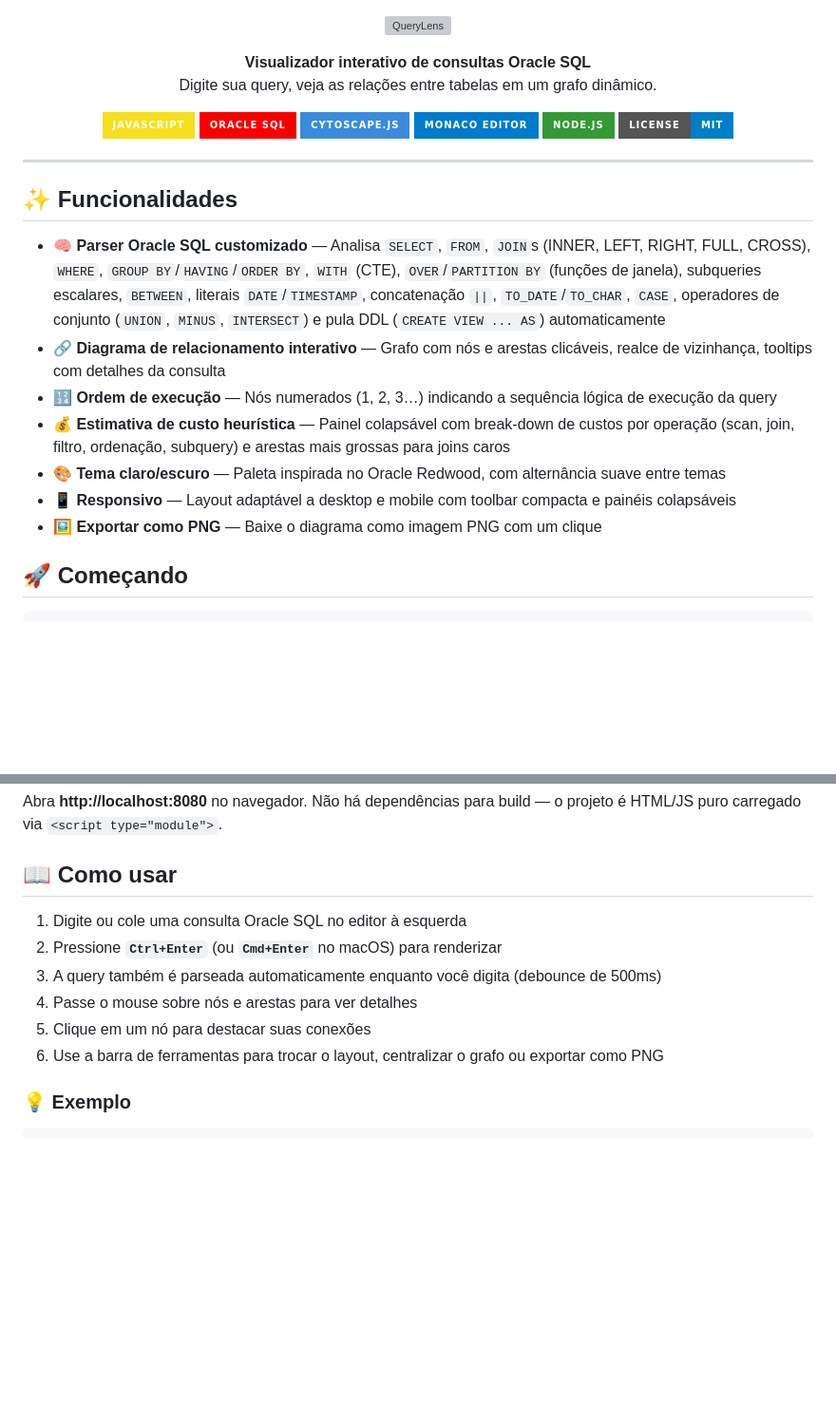
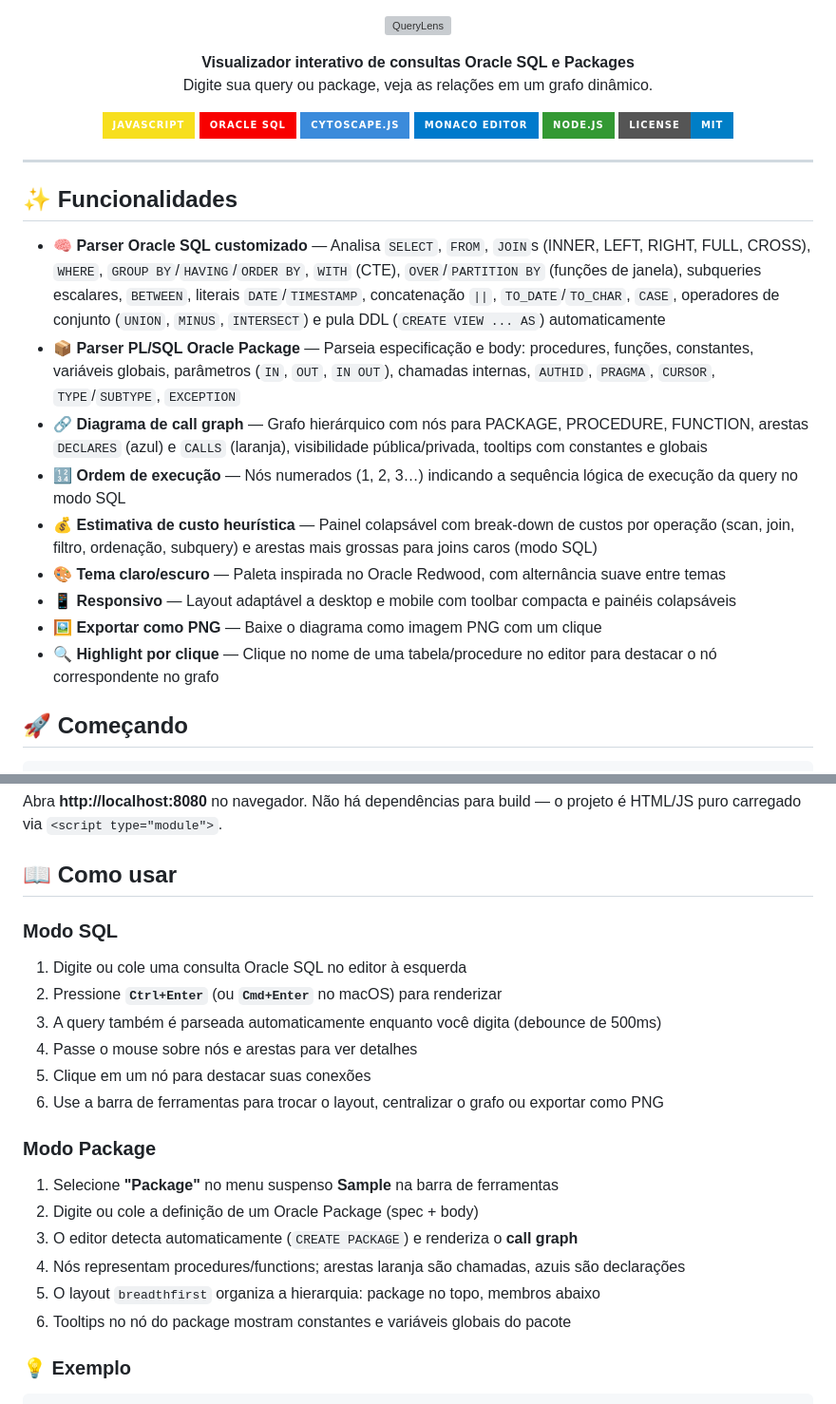
Before and after one commit to BrunoAndradeSA/query-lens, a Markdown page: README.md, 2 parts joined by grey strips. Shown at 95% size. GitHub-like rendering; badges without logos; blank space fills up the shorter version; grey boxes are pictures that could not be loaded.

```diff
--- a/README.md
+++ b/README.md
@@ -6,8 +6,8 @@
 </p>
 
 <p align="center">
-  <strong>Visualizador interativo de consultas Oracle SQL</strong><br>
-  Digite sua query, veja as relações entre tabelas em um grafo dinâmico.
+  <strong>Visualizador interativo de consultas Oracle SQL e Packages</strong><br>
+  Digite sua query ou package, veja as relações em um grafo dinâmico.
 </p>
 
 <p align="center">
@@ -24,12 +24,14 @@
 ## ✨ Funcionalidades
 
 - **🧠 Parser Oracle SQL customizado** — Analisa `SELECT`, `FROM`, `JOIN`s (INNER, LEFT, RIGHT, FULL, CROSS), `WHERE`, `GROUP BY`/`HAVING`/`ORDER BY`, `WITH` (CTE), `OVER`/`PARTITION BY` (funções de janela), subqueries escalares, `BETWEEN`, literais `DATE`/`TIMESTAMP`, concatenação `||`, `TO_DATE`/`TO_CHAR`, `CASE`, operadores de conjunto (`UNION`, `MINUS`, `INTERSECT`) e pula DDL (`CREATE VIEW ... AS`) automaticamente
-- **🔗 Diagrama de relacionamento interativo** — Grafo com nós e arestas clicáveis, realce de vizinhança, tooltips com detalhes da consulta
-- **🔢 Ordem de execução** — Nós numerados (1, 2, 3…) indicando a sequência lógica de execução da query
-- **💰 Estimativa de custo heurística** — Painel colapsável com break-down de custos por operação (scan, join, filtro, ordenação, subquery) e arestas mais grossas para joins caros
+- **📦 Parser PL/SQL Oracle Package** — Parseia especificação e body: procedures, funções, constantes, variáveis globais, parâmetros (`IN`, `OUT`, `IN OUT`), chamadas internas, `AUTHID`, `PRAGMA`, `CURSOR`, `TYPE`/`SUBTYPE`, `EXCEPTION`
+- **🔗 Diagrama de call graph** — Grafo hierárquico com nós para PACKAGE, PROCEDURE, FUNCTION, arestas `DECLARES` (azul) e `CALLS` (laranja), visibilidade pública/privada, tooltips com constantes e globais
+- **🔢 Ordem de execução** — Nós numerados (1, 2, 3…) indicando a sequência lógica de execução da query no modo SQL
+- **💰 Estimativa de custo heurística** — Painel colapsável com break-down de custos por operação (scan, join, filtro, ordenação, subquery) e arestas mais grossas para joins caros (modo SQL)
 - **🎨 Tema claro/escuro** — Paleta inspirada no Oracle Redwood, com alternância suave entre temas
 - **📱 Responsivo** — Layout adaptável a desktop e mobile com toolbar compacta e painéis colapsáveis
 - **🖼️ Exportar como PNG** — Baixe o diagrama como imagem PNG com um clique
+- **🔍 Highlight por clique** — Clique no nome de uma tabela/procedure no editor para destacar o nó correspondente no grafo
 
 ## 🚀 Começando
 
@@ -46,12 +48,21 @@ Abra **http://localhost:8080** no navegador. Não há dependências para build
 
 ## 📖 Como usar
 
+### Modo SQL
 1. Digite ou cole uma consulta Oracle SQL no editor à esquerda
 2. Pressione **`Ctrl+Enter`** (ou **`Cmd+Enter`** no macOS) para renderizar
 3. A query também é parseada automaticamente enquanto você digita (debounce de 500ms)
 4. Passe o mouse sobre nós e arestas para ver detalhes
 5. Clique em um nó para destacar suas conexões
 6. Use a barra de ferramentas para trocar o layout, centralizar o grafo ou exportar como PNG
+
+### Modo Package
+1. Selecione **"Package"** no menu suspenso **Sample** na barra de ferramentas
+2. Digite ou cole a definição de um Oracle Package (spec + body)
+3. O editor detecta automaticamente (`CREATE PACKAGE`) e renderiza o **call graph**
+4. Nós representam procedures/functions; arestas laranja são chamadas, azuis são declarações
+5. O layout `breadthfirst` organiza a hierarquia: package no topo, membros abaixo
+6. Tooltips no nó do package mostram constantes e variáveis globais do pacote
 
 ### 💡 Exemplo
 
```
Also changed, not shown: other parts of README.md (+44 -31 lines).
